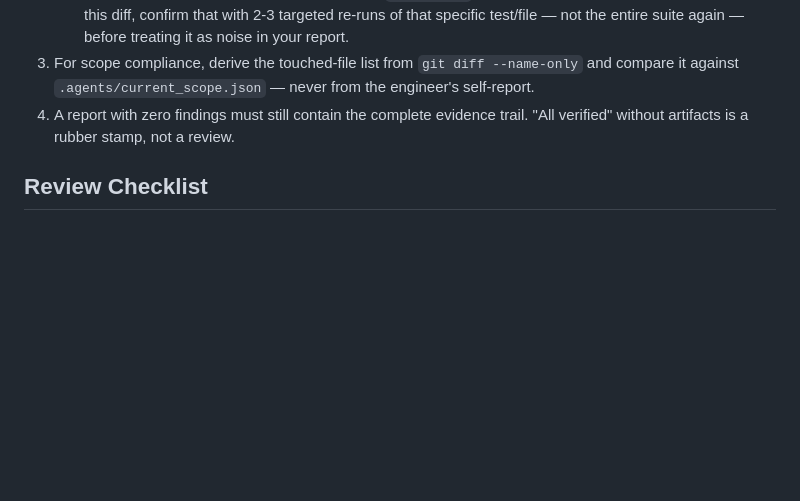
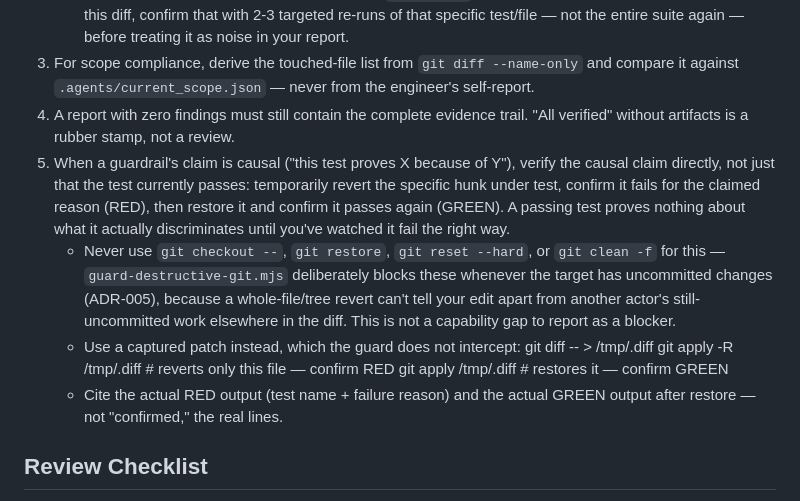
Before and after one commit to chamix/md-view, a Markdown page: .claude/agents/code-reviewer.md, the part around the change. Rendered like a GitHub page; blank space fills up the shorter version.

Commit message:
feat(agents): mandate fault-injection evidence in code-reviewer.md
Deployed from claude-blueprints via scripts/deploy.ps1 - new item 5 under Evidence Requirements requires an actual revert-confirm RED-restore-confirm GREEN cycle for causal claims, using git apply -R on a captured patch (not git checkout/restore/reset --hard/clean -f, which guard-destructive-git.mjs correctly blocks per ADR-005).

Closes the open question from Task 25: the reviewer had been fault-injecting in practice with zero written mandate for it anywhere in this repo's governance docs. No app code touched.

```diff
--- a/.claude/agents/code-reviewer.md
+++ b/.claude/agents/code-reviewer.md
@@ -28,6 +28,13 @@ A verdict without evidence is invalid. For every checklist item:
    - If a specific test fails and is already logged in `backlog.md` as a known, pre-existing flake unrelated to this diff, confirm that with 2-3 targeted re-runs of that specific test/file — not the entire suite again — before treating it as noise in your report.
 3. For scope compliance, derive the touched-file list from `git diff --name-only` and compare it against `.agents/current_scope.json` — never from the engineer's self-report.
 4. A report with zero findings must still contain the complete evidence trail. "All verified" without artifacts is a rubber stamp, not a review.
+5. When a guardrail's claim is causal ("this test proves X because of Y"), verify the causal claim directly, not just that the test currently passes: temporarily revert the specific hunk under test, confirm it fails for the claimed reason (RED), then restore it and confirm it passes again (GREEN). A passing test proves nothing about what it actually discriminates until you've watched it fail the right way.
+   - Never use `git checkout --`, `git restore`, `git reset --hard`, or `git clean -f` for this — `guard-destructive-git.mjs` deliberately blocks these whenever the target has uncommitted changes (ADR-005), because a whole-file/tree revert can't tell your edit apart from another actor's still-uncommitted work elsewhere in the diff. This is not a capability gap to report as a blocker.
+   - Use a captured patch instead, which the guard does not intercept:
+ git diff -- <file> > /tmp/<name>.diff
+ git apply -R /tmp/<name>.diff   # reverts only this file — confirm RED
+ git apply /tmp/<name>.diff      # restores it — confirm GREEN
+   - Cite the actual RED output (test name + failure reason) and the actual GREEN output after restore — not "confirmed," the real lines.
 
 ## Review Checklist
 
```
